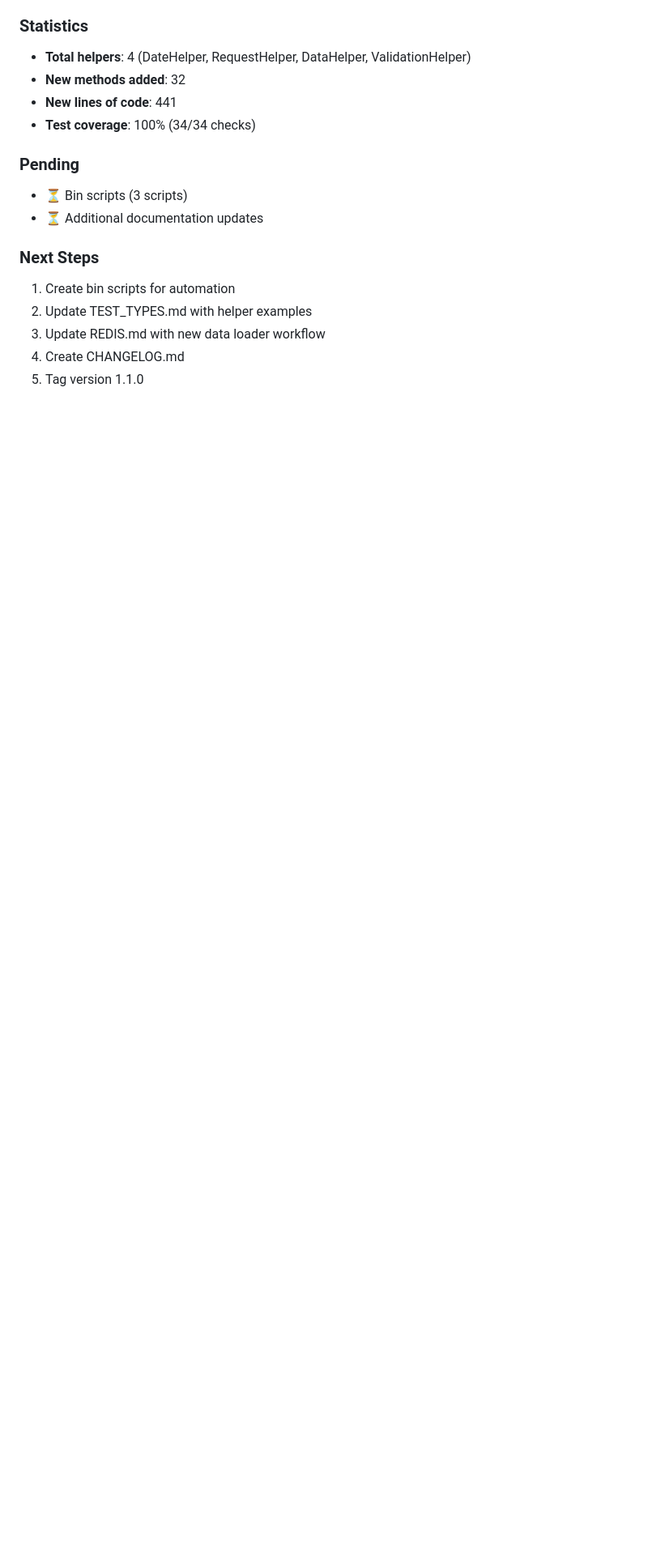
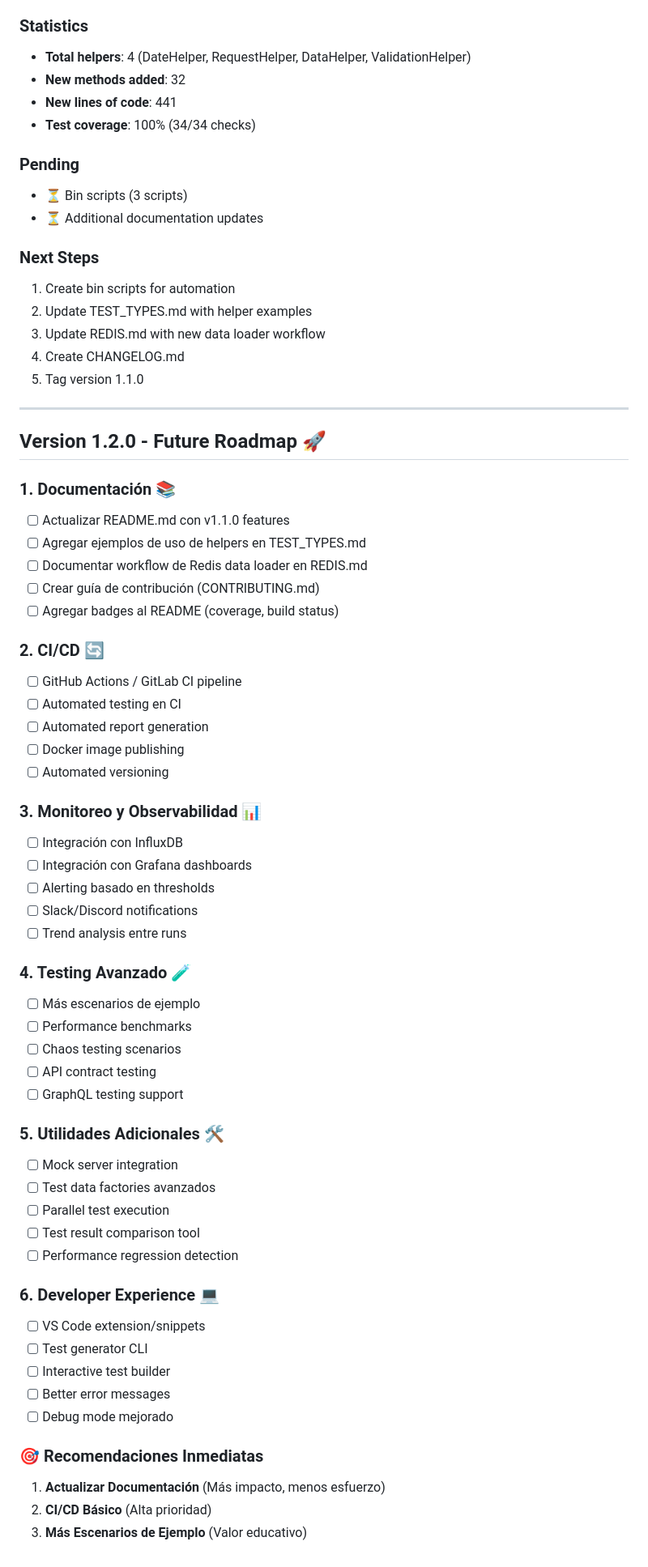
Before and after one commit to jwcastillo/k6-Enterprise-Load-Testing-Framework, a Markdown page: TASKS.md, the part around the change. Shown at 81% size. Rendered like a GitHub page; blank space fills up the shorter version.

Commit message:
docs: update TASKS.md with v1.2.0 roadmap

```diff
--- a/TASKS.md
+++ b/TASKS.md
@@ -133,3 +133,54 @@
 3. Update REDIS.md with new data loader workflow
 4. Create CHANGELOG.md
 5. Tag version 1.1.0
+
+---
+
+## Version 1.2.0 - Future Roadmap 🚀
+
+### 1. Documentación 📚
+- [ ] Actualizar README.md con v1.1.0 features
+- [ ] Agregar ejemplos de uso de helpers en TEST_TYPES.md
+- [ ] Documentar workflow de Redis data loader en REDIS.md
+- [ ] Crear guía de contribución (CONTRIBUTING.md)
+- [ ] Agregar badges al README (coverage, build status)
+
+### 2. CI/CD 🔄
+- [ ] GitHub Actions / GitLab CI pipeline
+- [ ] Automated testing en CI
+- [ ] Automated report generation
+- [ ] Docker image publishing
+- [ ] Automated versioning
+
+### 3. Monitoreo y Observabilidad 📊
+- [ ] Integración con InfluxDB
+- [ ] Integración con Grafana dashboards
+- [ ] Alerting basado en thresholds
+- [ ] Slack/Discord notifications
+- [ ] Trend analysis entre runs
+
+### 4. Testing Avanzado 🧪
+- [ ] Más escenarios de ejemplo
+- [ ] Performance benchmarks
+- [ ] Chaos testing scenarios
+- [ ] API contract testing
+- [ ] GraphQL testing support
+
+### 5. Utilidades Adicionales 🛠️
+- [ ] Mock server integration
+- [ ] Test data factories avanzados
+- [ ] Parallel test execution
+- [ ] Test result comparison tool
+- [ ] Performance regression detection
+
+### 6. Developer Experience 💻
+- [ ] VS Code extension/snippets
+- [ ] Test generator CLI
+- [ ] Interactive test builder
+- [ ] Better error messages
+- [ ] Debug mode mejorado
+
+### 🎯 Recomendaciones Inmediatas
+1. **Actualizar Documentación** (Más impacto, menos esfuerzo)
+2. **CI/CD Básico** (Alta prioridad)
+3. **Más Escenarios de Ejemplo** (Valor educativo)
```
